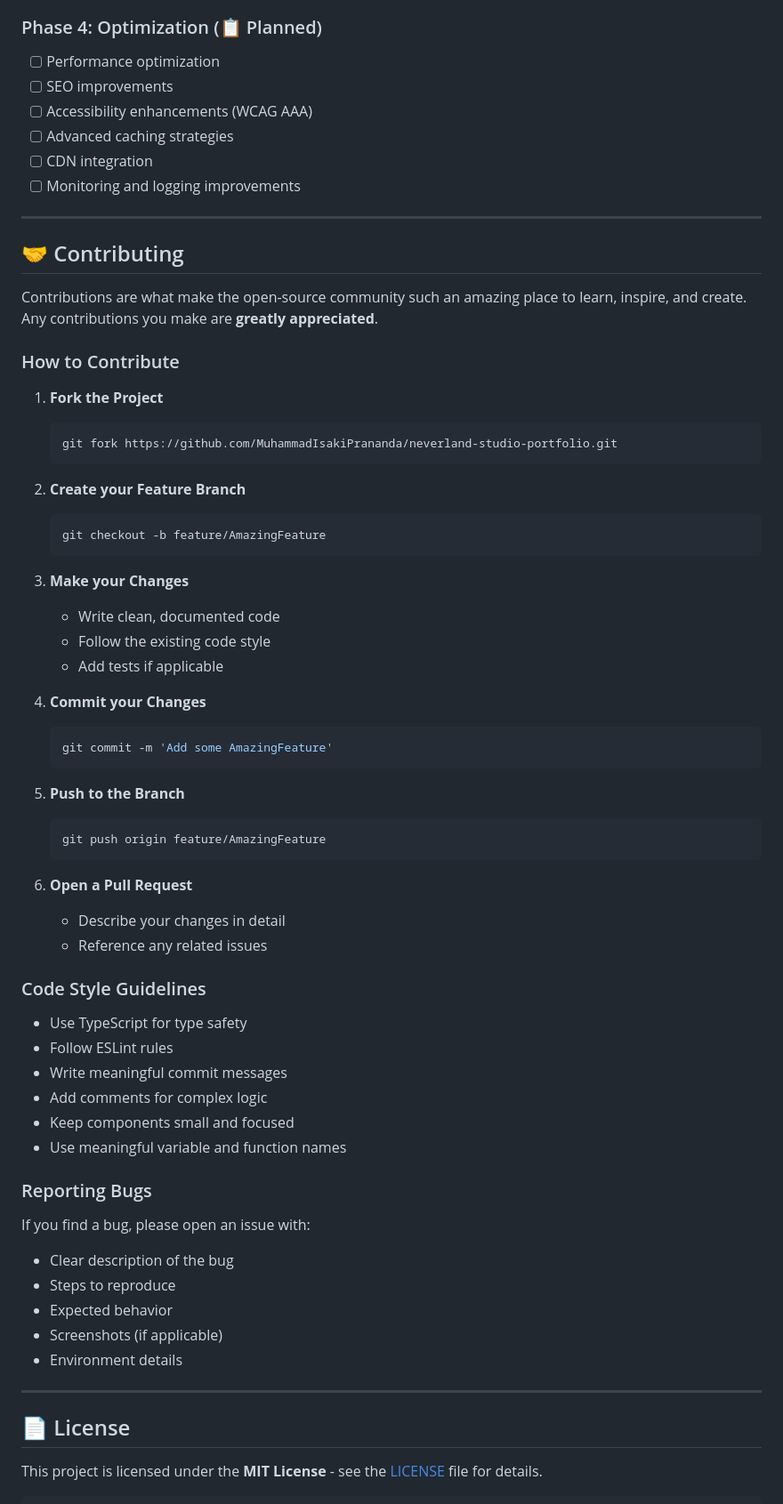
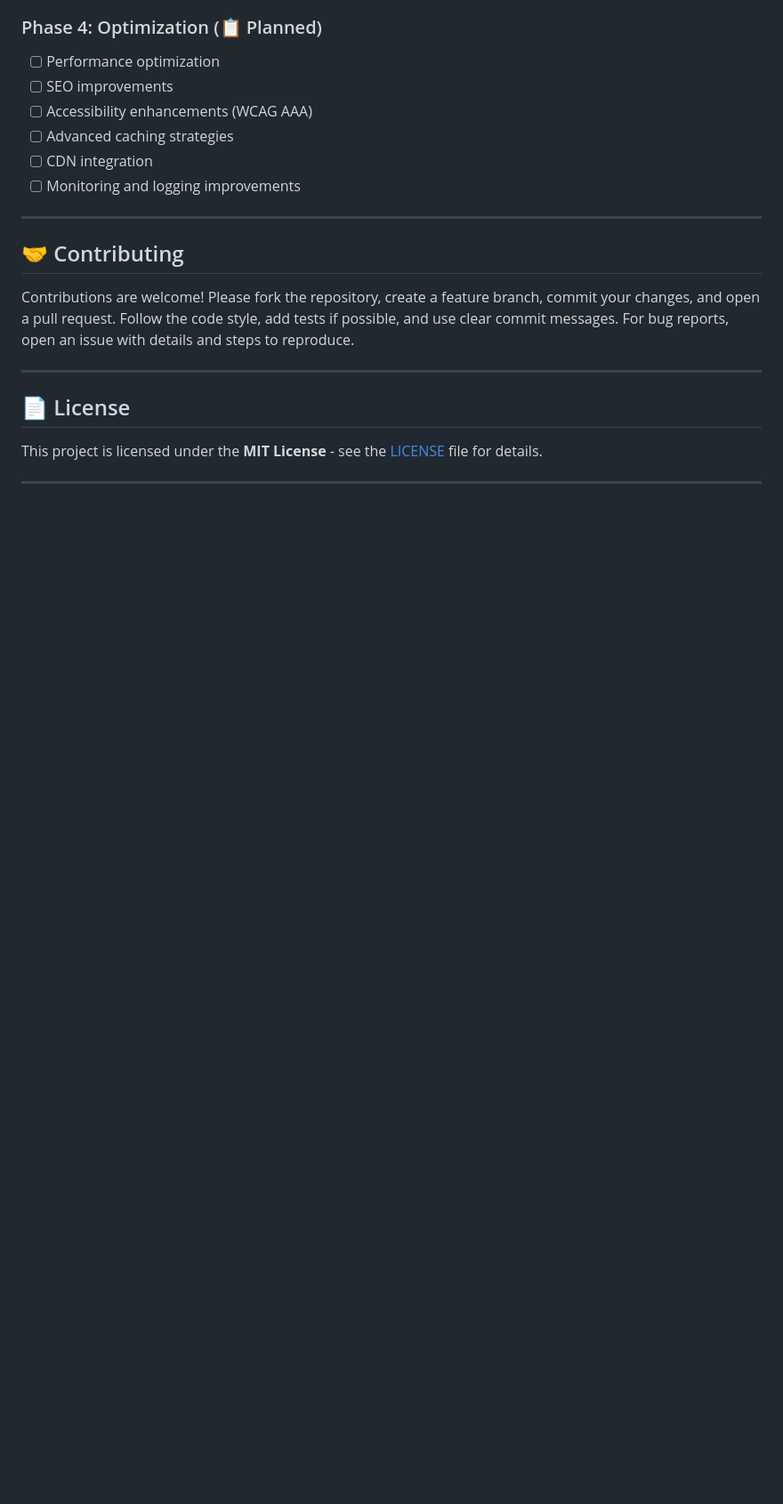
Before and after one commit to MuhammadIsakiPrananda/neverland-studio-portfolio, a Markdown page: README.md, the part around the change printed below. Shown: that part at 89% size. Drawn GitHub-style; blank space fills up the shorter version.

````diff
--- a/README.md
+++ b/README.md
@@ -899,62 +821,7 @@ The project includes:
 
 ## 🤝 Contributing
 
-Contributions are what make the open-source community such an amazing place to learn, inspire, and create. Any contributions you make are **greatly appreciated**.
-
-### How to Contribute
-
-1. **Fork the Project**
-
-   ```bash
-   git fork https://github.com/MuhammadIsakiPrananda/neverland-studio-portfolio.git
-   ```
-
-2. **Create your Feature Branch**
-
-   ```bash
-   git checkout -b feature/AmazingFeature
-   ```
-
-3. **Make your Changes**
-
-   - Write clean, documented code
-   - Follow the existing code style
-   - Add tests if applicable
-
-4. **Commit your Changes**
-
-   ```bash
-   git commit -m 'Add some AmazingFeature'
-   ```
-
-5. **Push to the Branch**
-
-   ```bash
-   git push origin feature/AmazingFeature
-   ```
-
-6. **Open a Pull Request**
-   - Describe your changes in detail
-   - Reference any related issues
-
-### Code Style Guidelines
-
-- Use TypeScript for type safety
-- Follow ESLint rules
-- Write meaningful commit messages
-- Add comments for complex logic
-- Keep components small and focused
-- Use meaningful variable and function names
-
-### Reporting Bugs
-
-If you find a bug, please open an issue with:
-
-- Clear description of the bug
-- Steps to reproduce
-- Expected behavior
-- Screenshots (if applicable)
-- Environment details
+Contributions are welcome! Please fork the repository, create a feature branch, commit your changes, and open a pull request. Follow the code style, add tests if possible, and use clear commit messages. For bug reports, open an issue with details and steps to reproduce.
 
 ---
 
````
Also changed, not shown: other parts of README.md (+61 -162 lines).
